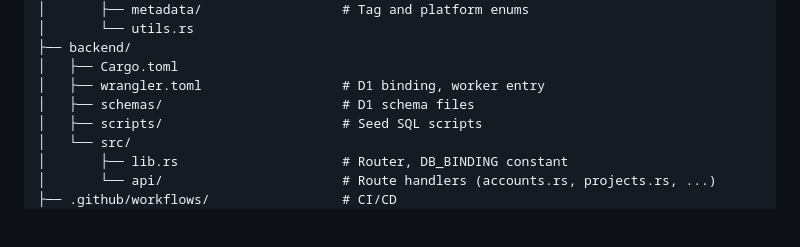
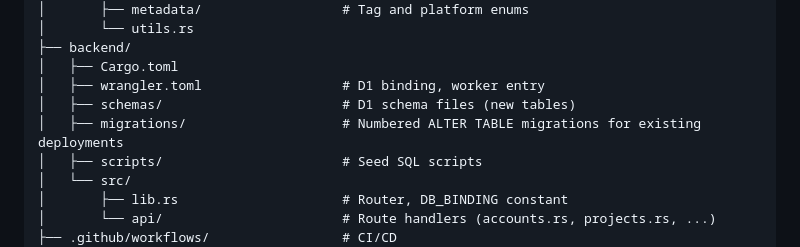
Before and after one commit to XodiumSoftware/cadiotheka, a Markdown page: AGENTS.md, the part around the change. GitHub-like rendering; blank space fills up the shorter version.

Commit message:
Document schema migration workflow in agent skills and AGENTS.md
- add-schema skill now distinguishes new tables from changes to existing tables
- Existing-table changes should be added as numbered migrations in backend/migrations/
- AGENTS.md project structure now lists the migrations/ directory

```diff
--- a/AGENTS.md
+++ b/AGENTS.md
@@ -83,7 +83,8 @@ cadiotheka/
 ├── backend/
 │   ├── Cargo.toml
 │   ├── wrangler.toml                  # D1 binding, worker entry
-│   ├── schemas/                       # D1 schema files
+│   ├── schemas/                       # D1 schema files (new tables)
+│   ├── migrations/                    # Numbered ALTER TABLE migrations for existing deployments
 │   ├── scripts/                       # Seed SQL scripts
 │   └── src/
 │       ├── lib.rs                     # Router, DB_BINDING constant
```
Also changed, not shown: 1 other file.
